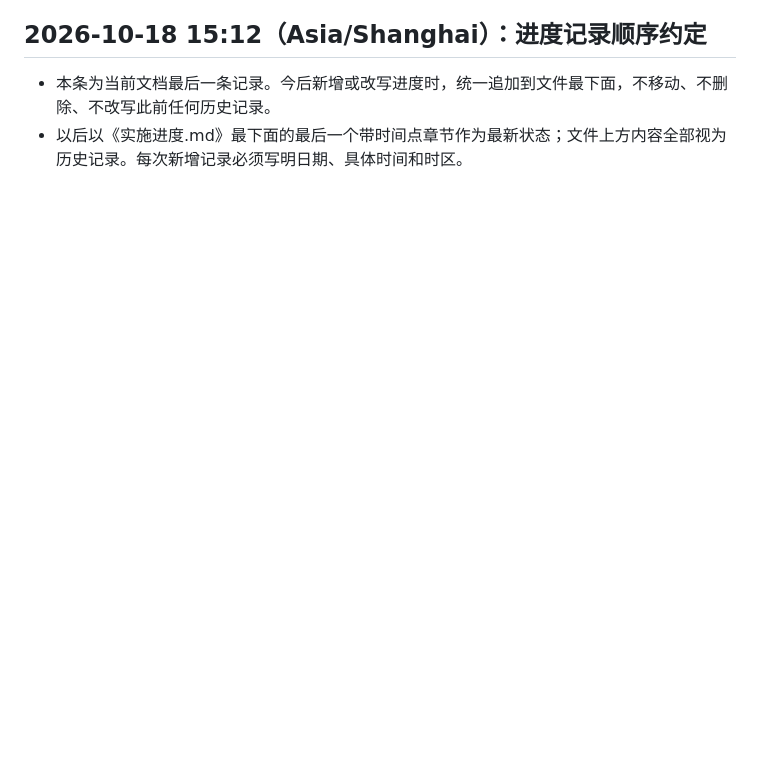
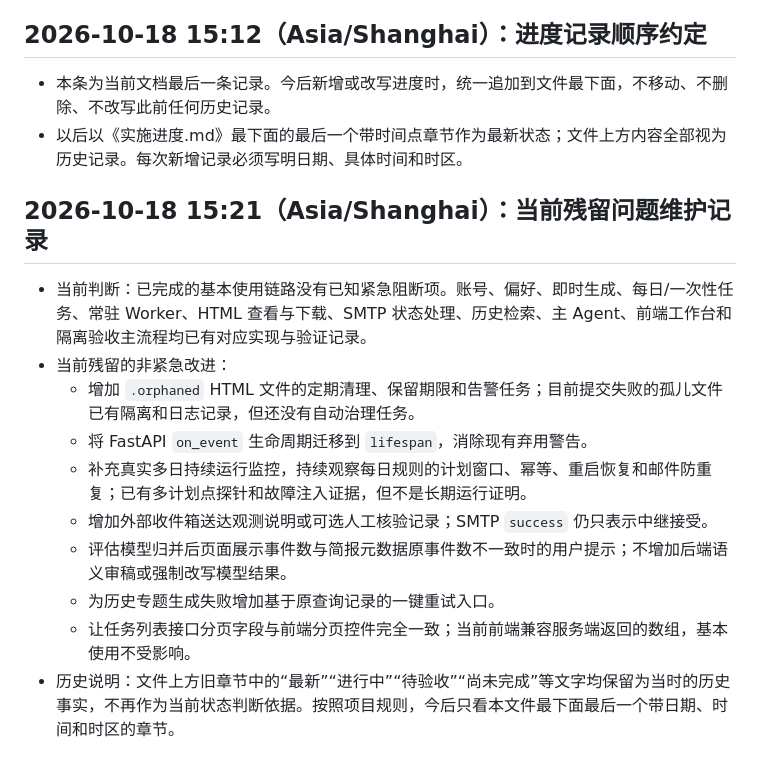
Before and after one commit to greenC2h/DailyNews-Agent, a Markdown page: 实施进度.md, the part around the change. Drawn GitHub-style; blank space fills up the shorter version.

Commit message:
docs: record current remaining issues

```diff
--- a/实施进度.md
+++ b/实施进度.md
@@ -159,3 +159,16 @@
 
 - 本条为当前文档最后一条记录。今后新增或改写进度时，统一追加到文件最下面，不移动、不删除、不改写此前任何历史记录。
 - 以后以《实施进度.md》最下面的最后一个带时间点章节作为最新状态；文件上方内容全部视为历史记录。每次新增记录必须写明日期、具体时间和时区。
+
+## 2026-10-18 15:21（Asia/Shanghai）：当前残留问题维护记录
+
+- 当前判断：已完成的基本使用链路没有已知紧急阻断项。账号、偏好、即时生成、每日/一次性任务、常驻 Worker、HTML 查看与下载、SMTP 状态处理、历史检索、主 Agent、前端工作台和隔离验收主流程均已有对应实现与验证记录。
+- 当前残留的非紧急改进：
+  - 增加 `.orphaned` HTML 文件的定期清理、保留期限和告警任务；目前提交失败的孤儿文件已有隔离和日志记录，但还没有自动治理任务。
+  - 将 FastAPI `on_event` 生命周期迁移到 `lifespan`，消除现有弃用警告。
+  - 补充真实多日持续运行监控，持续观察每日规则的计划窗口、幂等、重启恢复和邮件防重复；已有多计划点探针和故障注入证据，但不是长期运行证明。
+  - 增加外部收件箱送达观测说明或可选人工核验记录；SMTP `success` 仍只表示中继接受。
+  - 评估模型归并后页面展示事件数与简报元数据原事件数不一致时的用户提示；不增加后端语义审稿或强制改写模型结果。
+  - 为历史专题生成失败增加基于原查询记录的一键重试入口。
+  - 让任务列表接口分页字段与前端分页控件完全一致；当前前端兼容服务端返回的数组，基本使用不受影响。
+- 历史说明：文件上方旧章节中的“最新”“进行中”“待验收”“尚未完成”等文字均保留为当时的历史事实，不再作为当前状态判断依据。按照项目规则，今后只看本文件最下面最后一个带日期、时间和时区的章节。
```
